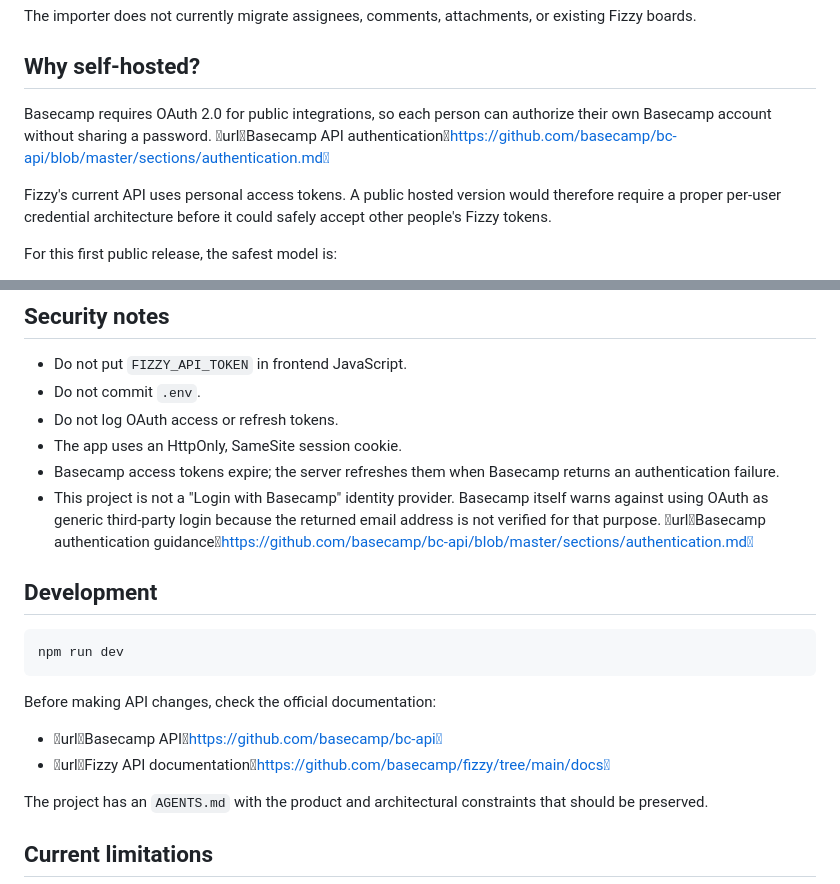
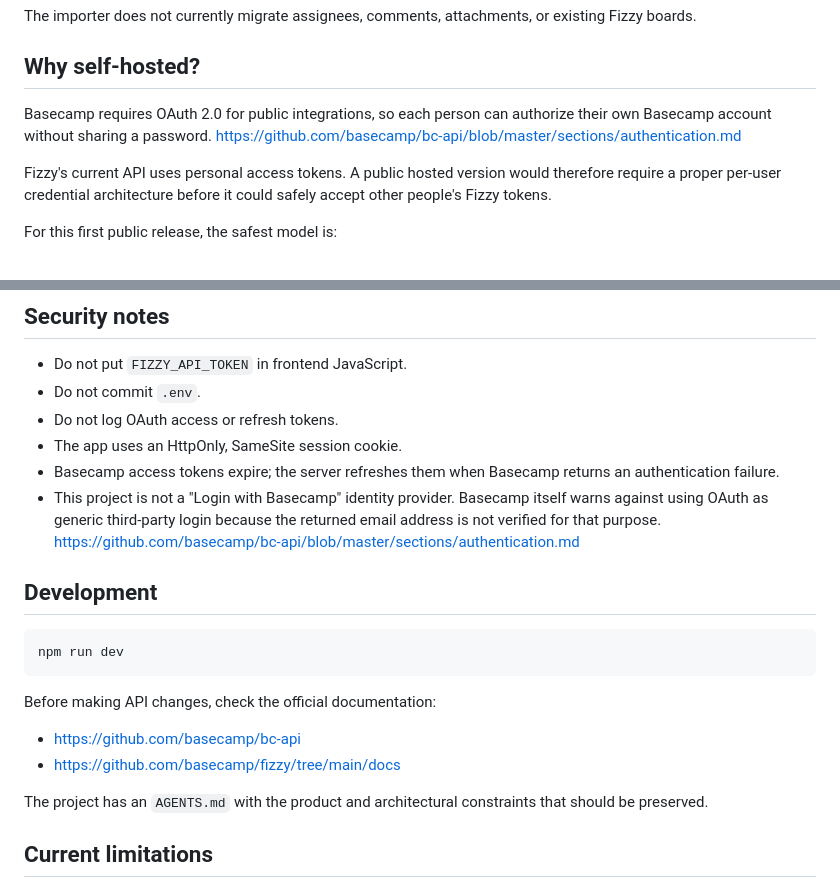
Before and after one commit to warmtoast-dev/portfolio-dev, a Markdown page: basecamp-to-fizzy/README.md, 2 parts joined by grey strips. Rendered like a GitHub page.

Commit message:
Clean public release documentation links

```diff
--- a/basecamp-to-fizzy/README.md
+++ b/basecamp-to-fizzy/README.md
@@ -27,7 +27,7 @@ The importer does not currently migrate assignees, comments, attachments, or exi
 
 ## Why self-hosted?
 
-Basecamp requires OAuth 2.0 for public integrations, so each person can authorize their own Basecamp account without sharing a password. urlBasecamp API authenticationhttps://github.com/basecamp/bc-api/blob/master/sections/authentication.md
+Basecamp requires OAuth 2.0 for public integrations, so each person can authorize their own Basecamp account without sharing a password. https://github.com/basecamp/bc-api/blob/master/sections/authentication.md
 
 Fizzy's current API uses personal access tokens. A public hosted version would therefore require a proper per-user credential architecture before it could safely accept other people's Fizzy tokens.
 
@@ -146,7 +146,7 @@ The current v1 deliberately has no database. Sessions are stored in memory, so a
 - Do not log OAuth access or refresh tokens.
 - The app uses an HttpOnly, SameSite session cookie.
 - Basecamp access tokens expire; the server refreshes them when Basecamp returns an authentication failure.
-- This project is not a "Login with Basecamp" identity provider. Basecamp itself warns against using OAuth as generic third-party login because the returned email address is not verified for that purpose. urlBasecamp authentication guidancehttps://github.com/basecamp/bc-api/blob/master/sections/authentication.md
+- This project is not a "Login with Basecamp" identity provider. Basecamp itself warns against using OAuth as generic third-party login because the returned email address is not verified for that purpose. https://github.com/basecamp/bc-api/blob/master/sections/authentication.md
 
 ## Development
 
@@ -156,8 +156,8 @@ npm run dev
 
 Before making API changes, check the official documentation:
 
-- urlBasecamp APIhttps://github.com/basecamp/bc-api
-- urlFizzy API documentationhttps://github.com/basecamp/fizzy/tree/main/docs
+- https://github.com/basecamp/bc-api
+- https://github.com/basecamp/fizzy/tree/main/docs
 
 The project has an `AGENTS.md` with the product and architectural constraints that should be preserved.
 
```
